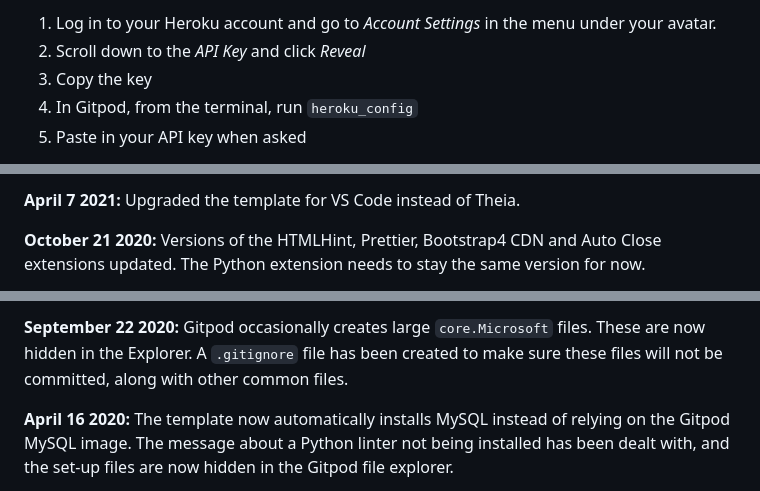
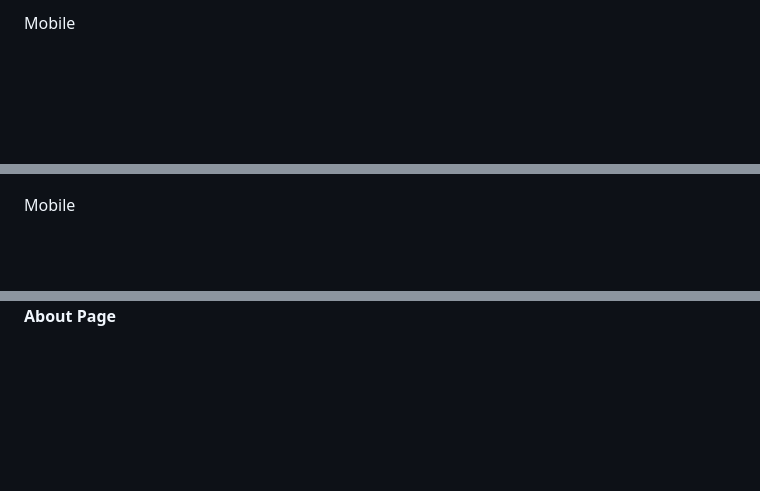
Before and after one commit to DianaStrahilova/friends-quiz-pp2, a Markdown page: README.md, 3 parts joined by grey strips. Drawn GitHub-style; blank space fills up the shorter version.

```diff
--- a/README.md
+++ b/README.md
@@ -28,7 +31,3 @@ To log into the Heroku toolbelt CLI:
 
-1. Log in to your Heroku account and go to *Account Settings* in the menu under your avatar.
-2. Scroll down to the *API Key* and click *Reveal*
-3. Copy the key
-4. In Gitpod, from the terminal, run `heroku_config`
-5. Paste in your API key when asked
+  Mobile
 
@@ -58,5 +57,4 @@ We continually tweak and adjust this template to help give you the best experien
 
-**April 7 2021:** Upgraded the template for VS Code instead of Theia.
 
-**October 21 2020:** Versions of the HTMLHint, Prettier, Bootstrap4 CDN and Auto Close extensions updated. The Python extension needs to stay the same version for now.
+Mobile
 
@@ -64,5 +64,4 @@ We continually tweak and adjust this template to help give you the best experien
 
-**September 22 2020:** Gitpod occasionally creates large `core.Microsoft` files. These are now hidden in the Explorer. A `.gitignore` file has been created to make sure these files will not be committed, along with other common files.
 
-**April 16 2020:** The template now automatically installs MySQL instead of relying on the Gitpod MySQL image. The message about a Python linter not being installed has been dealt with, and the set-up files are now hidden in the Gitpod file explorer.
+**About Page**
 
```
Also changed, not shown: other parts of README.md (+121 -55 lines), assets/readme-images/logo.png (added), 1 other file.
